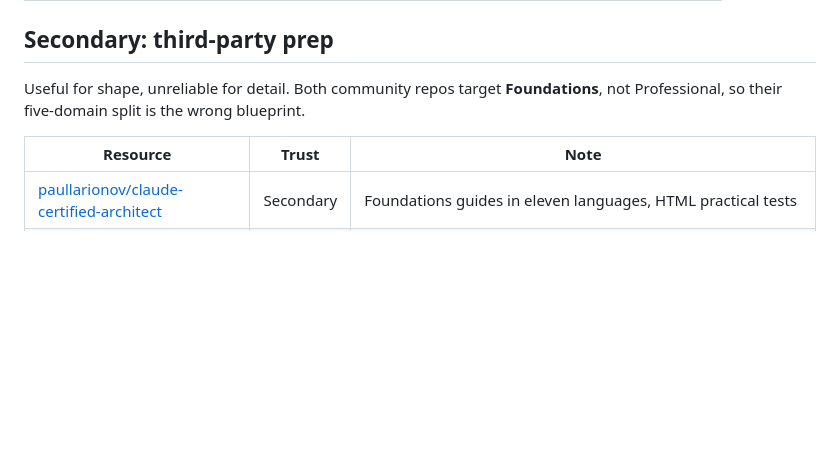
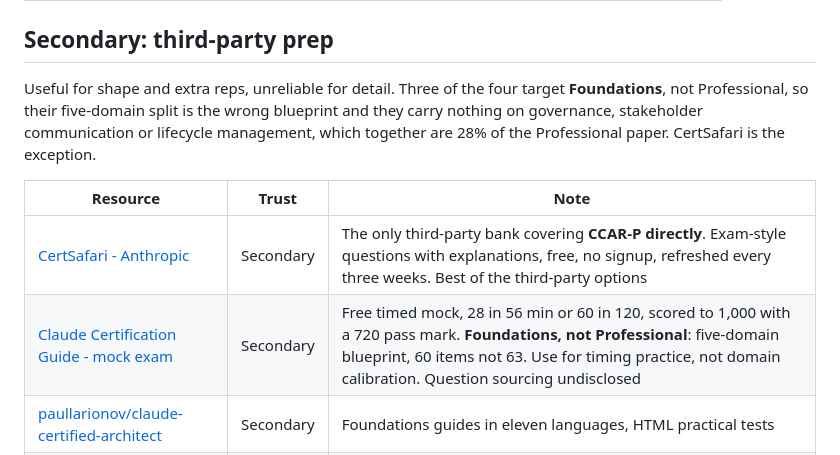
Before and after one commit to girishr/ClaudeCertifiedArchitect-Professional-Prep, a Markdown page: course/RESOURCES.md, the part around the change. Drawn GitHub-style; blank space fills up the shorter version.

```diff
--- a/course/RESOURCES.md
+++ b/course/RESOURCES.md
@@ -59,11 +59,15 @@ guide.
 
 ## Secondary: third-party prep
 
-Useful for shape, unreliable for detail. Both community repos target **Foundations**,
-not Professional, so their five-domain split is the wrong blueprint.
+Useful for shape and extra reps, unreliable for detail. Three of the four target
+**Foundations**, not Professional, so their five-domain split is the wrong blueprint and
+they carry nothing on governance, stakeholder communication or lifecycle management,
+which together are 28% of the Professional paper. CertSafari is the exception.
 
 | Resource | Trust | Note |
 |---|---|---|
+| [CertSafari - Anthropic](https://certsafari.com/anthropic) | Secondary | The only third-party bank covering **CCAR-P directly**. Exam-style questions with explanations, free, no signup, refreshed every three weeks. Best of the third-party options |
+| [Claude Certification Guide - mock exam](https://claudecertificationguide.com/mock-exam) | Secondary | Free timed mock, 28 in 56 min or 60 in 120, scored to 1,000 with a 720 pass mark. **Foundations, not Professional**: five-domain blueprint, 60 items not 63. Use for timing practice, not domain calibration. Question sourcing undisclosed |
 | [paullarionov/claude-certified-architect](https://github.com/paullarionov/claude-certified-architect) | Secondary | Foundations guides in eleven languages, HTML practical tests |
 | [dnacenta/claude-certified-architect](https://github.com/dnacenta/claude-certified-architect) | Secondary | Foundations guide, anti-patterns, four-week plan |
 | Third-party exam guide sites | Secondary | Were the sole source for the question count and weightings until the official guide turned up. Both matched. No longer needed |
```
Also changed, not shown: README.md (+12 -3 lines), study-plan.md (+11 -2 lines).
